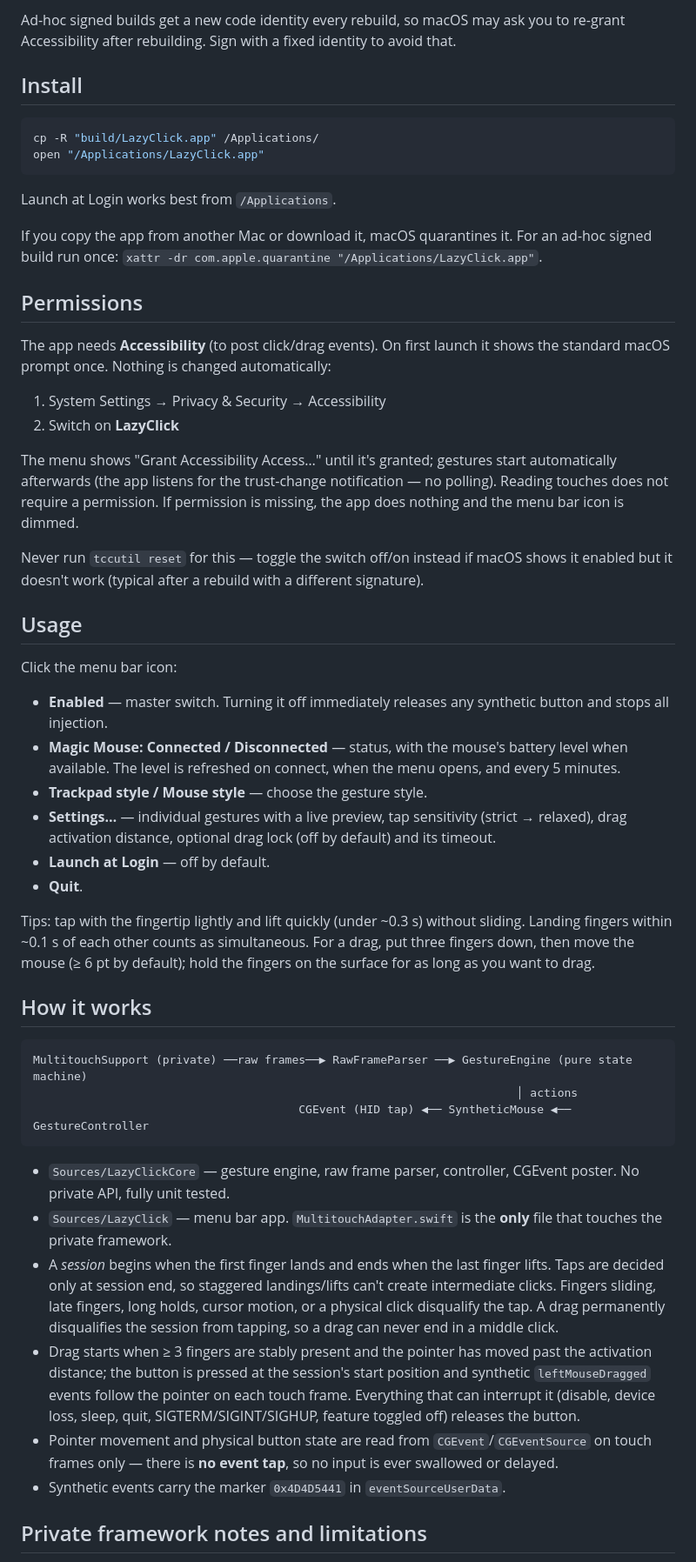
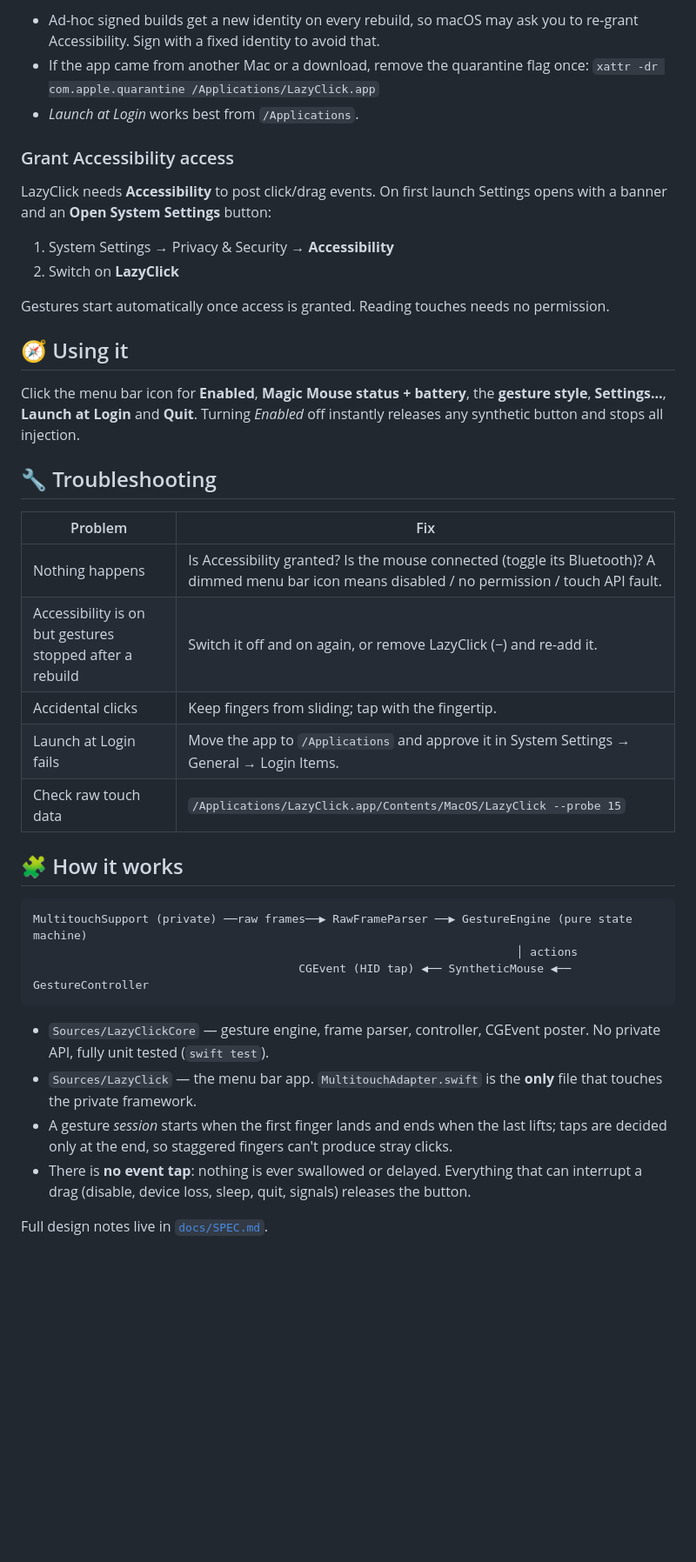
Before and after one commit to pisitpong22/LazyClick, a Markdown page: README.md, the part around one of its changes. Shown at 87% size. Drawn GitHub-style; folded sections open; blank space fills up the shorter version.

````diff
--- a/README.md
+++ b/README.md
@@ -52,44 +67,36 @@ CODESIGN_IDENTITY="Apple Development: Name (TEAMID)" ./build.sh   # stable ident
 ```
 
-Ad-hoc signed builds get a new code identity every rebuild, so macOS may ask you to re-grant Accessibility after rebuilding. Sign with a fixed identity to avoid that.
+- Ad-hoc signed builds get a new identity on every rebuild, so macOS may ask you to re-grant Accessibility. Sign with a fixed identity to avoid that.
+- If the app came from another Mac or a download, remove the quarantine flag once:
+  `xattr -dr com.apple.quarantine /Applications/LazyClick.app`
+- *Launch at Login* works best from `/Applications`.
 
-## Install
+</details>
 
-```sh
-cp -R "build/LazyClick.app" /Applications/
-open "/Applications/LazyClick.app"
-```
+### Grant Accessibility access
 
-Launch at Login works best from `/Applications`.
+LazyClick needs **Accessibility** to post click/drag events. On first launch Settings opens with a banner and an **Open System Settings** button:
 
-If you copy the app from another Mac or download it, macOS quarantines it. For an ad-hoc signed build run once:
-`xattr -dr com.apple.quarantine "/Applications/LazyClick.app"`.
-
-## Permissions
-
-The app needs **Accessibility** (to post click/drag events). On first launch it shows the standard macOS prompt once. Nothing is changed automatically:
-
-1. System Settings → Privacy & Security → Accessibility
+1. System Settings → Privacy & Security → **Accessibility**
 2. Switch on **LazyClick**
 
-The menu shows "Grant Accessibility Access…" until it's granted; gestures start automatically afterwards (the app listens for the trust-change notification — no polling). Reading touches does not require a permission. If permission is missing, the app does nothing and the menu bar icon is dimmed.
+Gestures start automatically once access is granted. Reading touches needs no permission.
 
-Never run `tccutil reset` for this — toggle the switch off/on instead if macOS shows it enabled but it doesn't work (typical after a rebuild with a different signature).
+## 🧭 Using it
 
-## Usage
+Click the menu bar icon for **Enabled**, **Magic Mouse status + battery**, the **gesture style**, **Settings…**, **Launch at Login** and **Quit**. Turning *Enabled* off instantly releases any synthetic button and stops all injection.
 
-Click the menu bar icon:
+## 🔧 Troubleshooting
 
-- **Enabled** — master switch. Turning it off immediately releases any synthetic button and stops all injection.
-- **Magic Mouse: Connected / Disconnected** — status, with the mouse's battery level when available. The level is refreshed on connect, when the menu opens, and every 5 minutes.
-- **Trackpad style / Mouse style** — choose the gesture style.
-- **Settings…** — individual gestures with a live preview, tap sensitivity (strict → relaxed), drag activation distance, optional drag lock (off by default) and its timeout.
-- **Launch at Login** — off by default.
-- **Quit**.
+| Problem | Fix |
+|---|---|
+| Nothing happens | Is Accessibility granted? Is the mouse connected (toggle its Bluetooth)? A dimmed menu bar icon means disabled / no permission / touch API fault. |
+| Accessibility is on but gestures stopped after a rebuild | Switch it off and on again, or remove LazyClick (−) and re-add it. |
+| Accidental clicks | Keep fingers from sliding; tap with the fingertip. |
+| Launch at Login fails | Move the app to `/Applications` and approve it in System Settings → General → Login Items. |
+| Check raw touch data | `/Applications/LazyClick.app/Contents/MacOS/LazyClick --probe 15` |
 
-Tips: tap with the fingertip lightly and lift quickly (under ~0.3 s) without sliding. Landing fingers within ~0.1 s of each other counts as simultaneous. For a drag, put three fingers down, then move the mouse (≥ 6 pt by default); hold the fingers on the surface for as long as you want to drag.
-
-## How it works
+## 🧩 How it works
 
 ```
 MultitouchSupport (private) ──raw frames──▶ RawFrameParser ──▶ GestureEngine (pure state machine)
@@ -97,12 +104,10 @@ MultitouchSupport (private) ──raw frames──▶ RawFrameParser ──▶ G
                                        CGEvent (HID tap) ◀── SyntheticMouse ◀── GestureController
 ```
 
-- `Sources/LazyClickCore` — gesture engine, raw frame parser, controller, CGEvent poster. No private API, fully unit tested.
-- `Sources/LazyClick` — menu bar app. `MultitouchAdapter.swift` is the **only** file that touches the private framework.
-- A *session* begins when the first finger lands and ends when the last finger lifts. Taps are decided only at session end, so staggered landings/lifts can't create intermediate clicks. Fingers sliding, late fingers, long holds, cursor motion, or a physical click disqualify the tap. A drag permanently disqualifies the session from tapping, so a drag can never end in a middle click.
-- Drag starts when ≥ 3 fingers are stably present and the pointer has moved past the activation distance; the button is pressed at the session's start position and synthetic `leftMouseDragged` events follow the pointer on each touch frame. Everything that can interrupt it (disable, device loss, sleep, quit, SIGTERM/SIGINT/SIGHUP, feature toggled off) releases the button.
-- Pointer movement and physical button state are read from `CGEvent`/`CGEventSource` on touch frames only — there is **no event tap**, so no input is ever swallowed or delayed.
-- Synthetic events carry the marker `0x4D4D5441` in `eventSourceUserData`.
+- `Sources/LazyClickCore` — gesture engine, frame parser, controller, CGEvent poster. No private API, fully unit tested (`swift test`).
+- `Sources/LazyClick` — the menu bar app. `MultitouchAdapter.swift` is the **only** file that touches the private framework.
+- A gesture *session* starts when the first finger lands and ends when the last lifts; taps are decided only at the end, so staggered fingers can't produce stray clicks.
+- There is **no event tap**: nothing is ever swallowed or delayed. Everything that can interrupt a drag (disable, device loss, sleep, quit, signals) releases the button.
 
-## Private framework notes and limitations
+Full design notes live in [`docs/SPEC.md`](docs/SPEC.md).
 
````
Also changed, not shown: other parts of README.md (+63 -76 lines), docs/images/settings.png (added).
